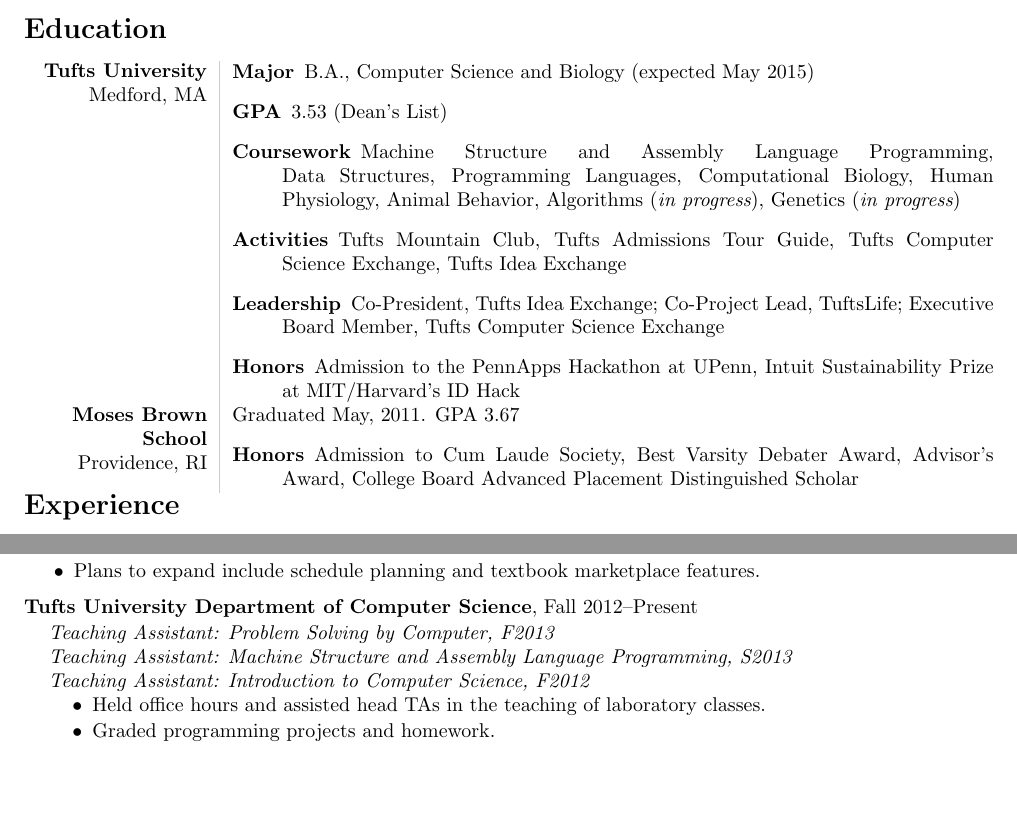
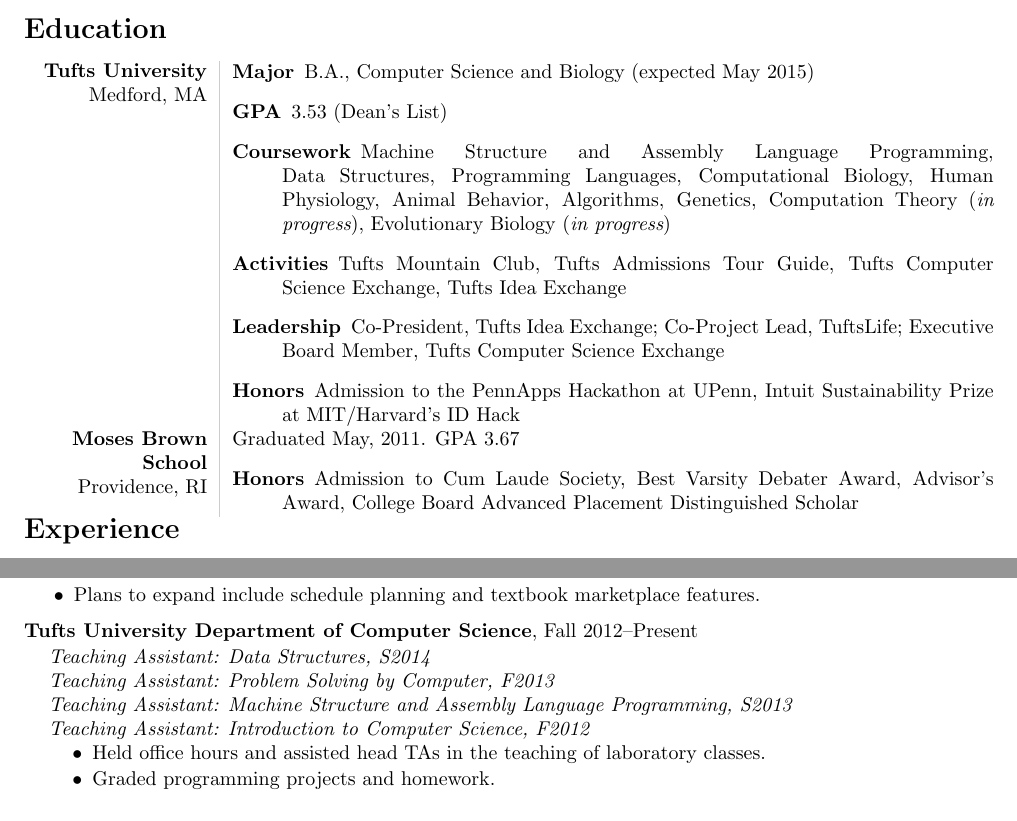
Before and after one commit to acannistra/resume, a LaTeX CV (resume_bullets.tex): two parts of the page, joined at a grey line, cut so that both start at the same text, the shorter picture padded with empty space. Compiled offline with pdfLaTeX.

Commit message:
updated dates & current courses

```diff
--- a/resume_bullets.tex
+++ b/resume_bullets.tex
@@ -51,7 +51,7 @@
 \begin{description}
 \item[Major] B.A., Computer Science and Biology (expected May 2015)
 \item[GPA] 3.53 (Dean's List)
-\item[Coursework] Machine Structure and Assembly Language Programming, Data~Structures, Programming Languages, Computational Biology, Human Physiology, Animal Behavior, Algorithms ({\em in progress}), Genetics ({\em in progress})
+\item[Coursework] Machine Structure and Assembly Language Programming, Data~Structures, Programming Languages, Computational Biology, Human Physiology, Animal Behavior, Algorithms, Genetics, Computation Theory ({\em in progress}), Evolutionary Biology ({\em in progress})
 \item[Activities] Tufts Mountain Club, Tufts Admissions Tour Guide, Tufts Computer Science Exchange, Tufts Idea Exchange
 \item[Leadership] Co-President, Tufts Idea Exchange; Co-Project Lead, TuftsLife; Executive Board Member, Tufts Computer Science Exchange
 \item[Honors] Admission to the PennApps Hackathon at UPenn, Intuit Sustainability Prize at MIT/Harvard's ID Hack
@@ -88,6 +96,7 @@
 \vspace*{-.15in}
 \begin{list1}
 %\item [] Medford, Massachusetts
+\item [] {\em Teaching Assistant: Data Structures, S2014}
 \item [] {\em Teaching Assistant: Problem Solving by Computer, F2013}
 \item [] {\em Teaching Assistant: Machine Structure and Assembly Language Programming, S2013}
 \item [] {\em Teaching Assistant: Introduction to Computer Science, F2012}
```
Also changed, not shown: AnthonyCannistraResume.pdf, resume_bullets.pdf, resume_bullets.tex (8 more changed lines), 4 other files.
